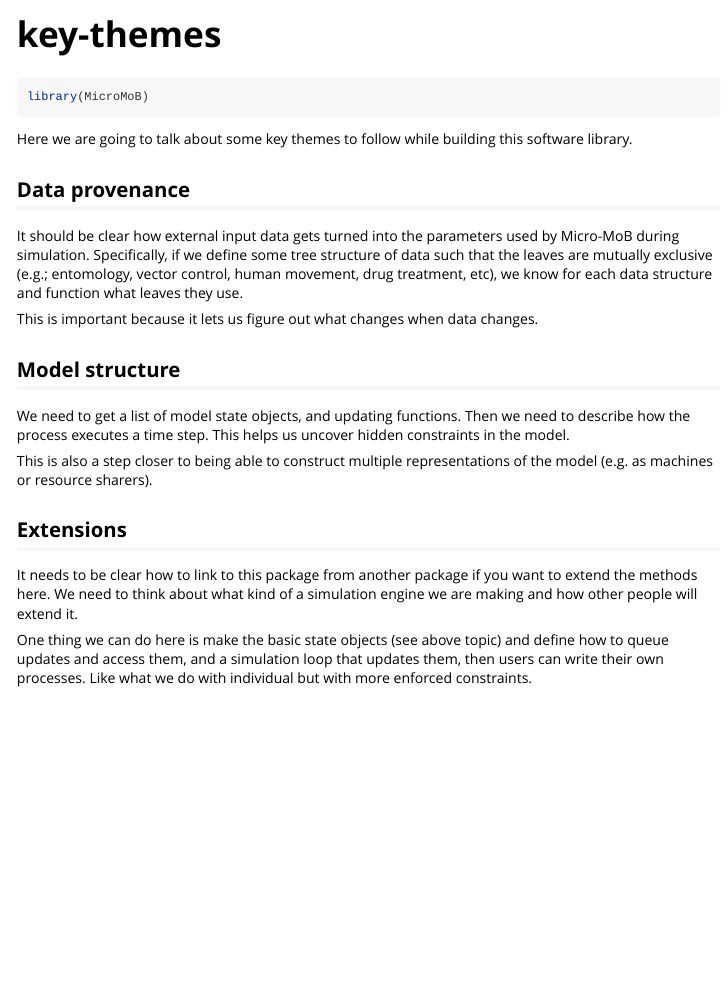
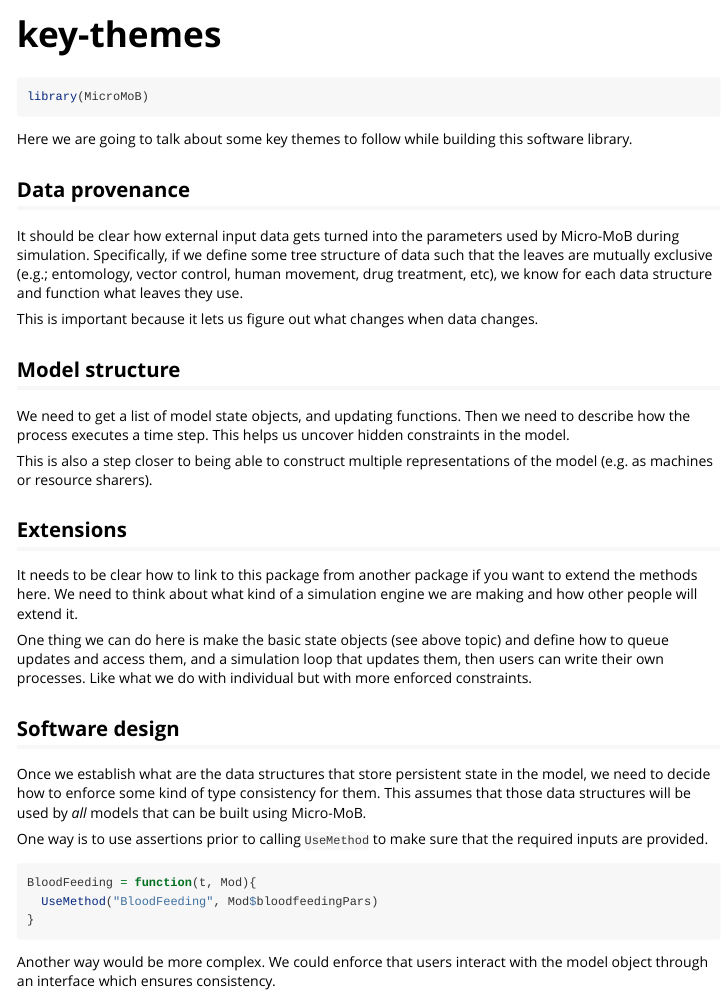
Before and after one commit to dd-harp/MicroMoB, an R Markdown document (vignettes/key-themes.Rmd): the page in a window 1100 px wide, from its top. Rendered offline with R 4.5, knitr and Pandoc, with nearby package versions.

Commit message:
update vignette

````diff
--- a/vignettes/key-themes.Rmd
+++ b/vignettes/key-themes.Rmd
@@ -49,3 +49,22 @@ One thing we can do here is make the basic state objects (see above topic) and
 define how to queue updates and access them, and a simulation loop that updates
 them, then users can write their own processes. Like what we do with individual
 but with more enforced constraints.
+
+## Software design
+
+Once we establish what are the data structures that store persistent state in the
+model, we need to decide how to enforce some kind of type consistency for them.
+This assumes that those data structures will be used by *all* models that can
+be built using Micro-MoB.
+
+One way is to use assertions prior to calling `UseMethod` to make sure that the
+required inputs are provided.
+
+```r
+BloodFeeding = function(t, Mod){
+  UseMethod("BloodFeeding", Mod$bloodfeedingPars)
+}
+```
+
+Another way would be more complex. We could enforce that users interact with the model
+object through an interface which ensures consistency.
````
